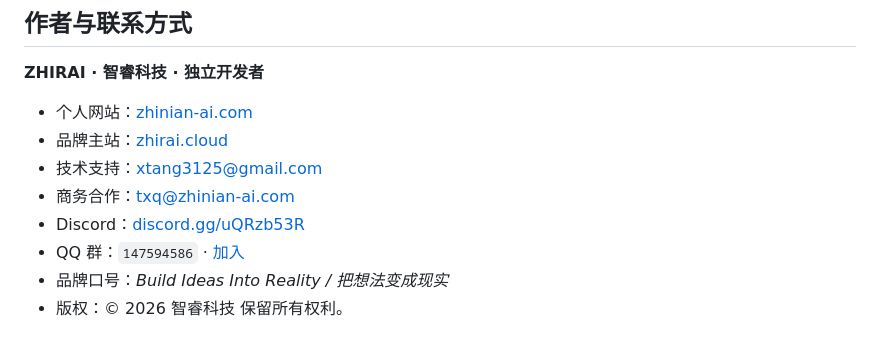
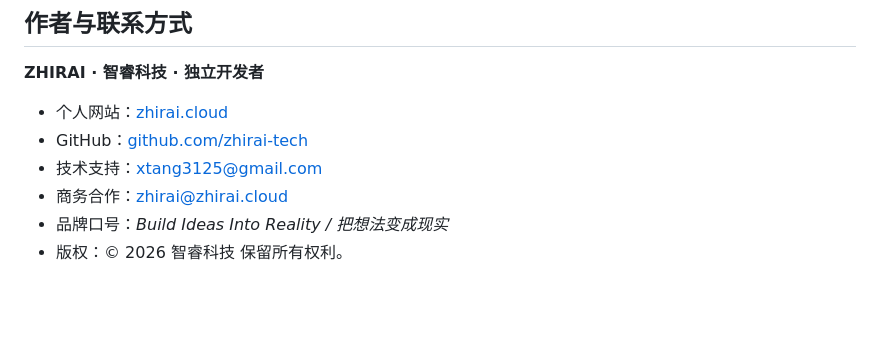
Before and after one commit to zhirai-tech/ai-lead-generation-crm, a Markdown page: README.zh-CN.md, the part around one of its changes. Drawn GitHub-style; blank space fills up the shorter version.

Commit message:
docs: correct personal website and contact details

```diff
--- a/README.zh-CN.md
+++ b/README.zh-CN.md
@@ -94,11 +94,9 @@ npm test
 
 **ZHIRAI · 智睿科技 · 独立开发者**
 
-- 个人网站：[zhinian-ai.com](https://zhinian-ai.com)
-- 品牌主站：[zhirai.cloud](https://zhirai.cloud)
+- 个人网站：[zhirai.cloud](https://zhirai.cloud)
+- GitHub：[github.com/zhirai-tech](https://github.com/zhirai-tech)
 - 技术支持：[xtang3125@gmail.com](mailto:xtang3125@gmail.com)
-- 商务合作：[txq@zhinian-ai.com](mailto:txq@zhinian-ai.com)
-- Discord：[discord.gg/uQRzb53R](https://discord.gg/uQRzb53R)
-- QQ 群：`147594586` · [加入](https://qm.qq.com/q/jGGRuz368w)
+- 商务合作：[zhirai@zhirai.cloud](mailto:zhirai@zhirai.cloud)
 - 品牌口号：*Build Ideas Into Reality / 把想法变成现实*
 - 版权：© 2026 智睿科技 保留所有权利。
```
Also changed, not shown: other parts of README.zh-CN.md (+1 -1 lines).
